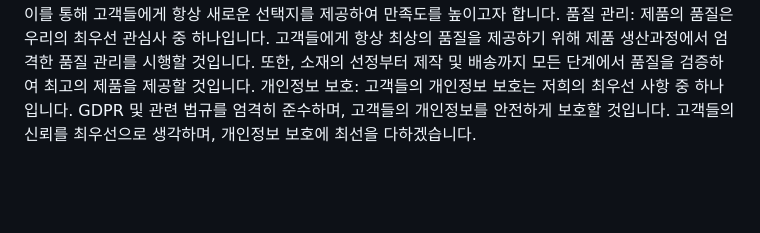
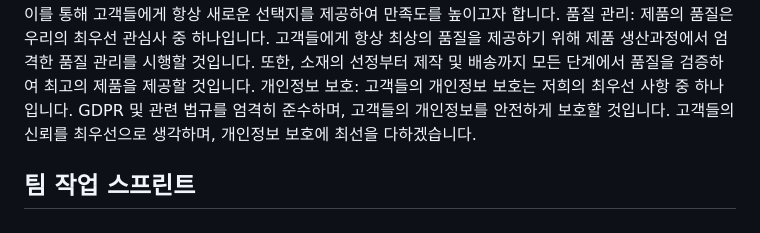
Before and after one commit to spearboy/project_pickstom, a Markdown page: README.md, the part around the change. GitHub-like rendering; blank space fills up the shorter version.

```diff
--- a/README.md
+++ b/README.md
@@ -29,3 +29,5 @@
 디자인 다양성과 업데이트: 우리는 고객들이 다양한 옵션 중에서 선택할 수 있도록 다양한 디자인을 제공할 것입니다. 또한, 계절에 따른 옷의 변화나 특별한 이벤트에 맞춰 새로운 디자인을 지속적으로 업데이트할 예정입니다. 이를 통해 고객들에게 항상 새로운 선택지를 제공하여 만족도를 높이고자 합니다.
 품질 관리: 제품의 품질은 우리의 최우선 관심사 중 하나입니다. 고객들에게 항상 최상의 품질을 제공하기 위해 제품 생산과정에서 엄격한 품질 관리를 시행할 것입니다. 또한, 소재의 선정부터 제작 및 배송까지 모든 단계에서 품질을 검증하여 최고의 제품을 제공할 것입니다.
 개인정보 보호: 고객들의 개인정보 보호는 저희의 최우선 사항 중 하나입니다. GDPR 및 관련 법규를 엄격히 준수하며, 고객들의 개인정보를 안전하게 보호할 것입니다. 고객들의 신뢰를 최우선으로 생각하며, 개인정보 보호에 최선을 다하겠습니다.
+
+## 팀 작업 스프린트
```
